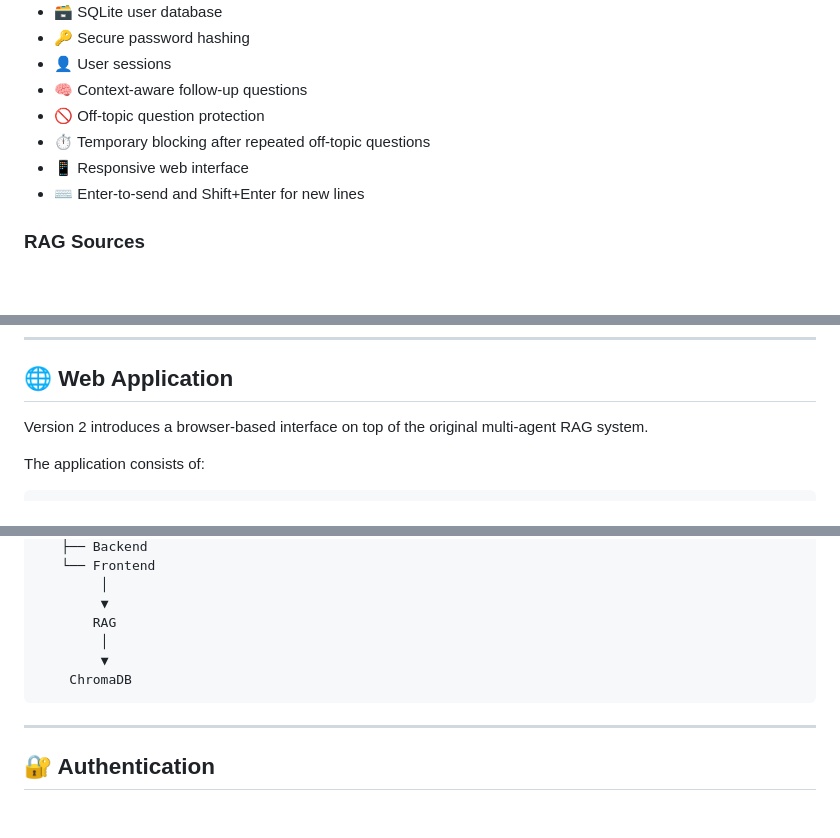
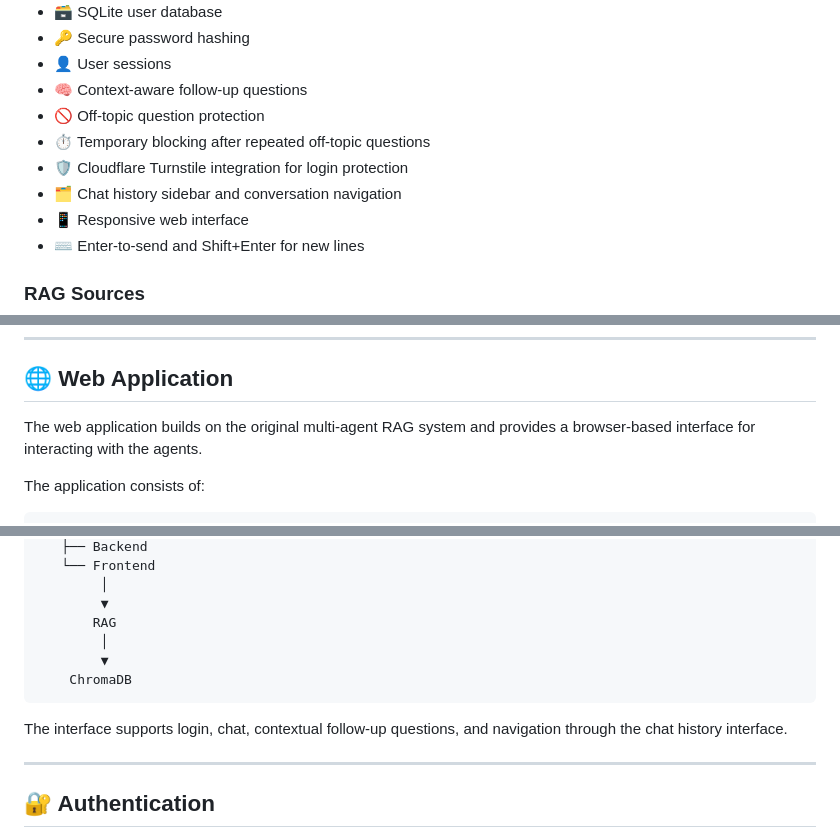
Before and after one commit to Hadisgh1260/autogen-multi-agent-rag, a Markdown page: README.md, 3 parts joined by grey strips. Rendered like a GitHub page; blank space fills up the shorter version.

````diff
--- a/README.md
+++ b/README.md
@@ -32,6 +32,8 @@ The project started as a console-based RAG system and evolved into a web applica
 - 🧠 Context-aware follow-up questions
 - 🚫 Off-topic question protection
 - ⏱️ Temporary blocking after repeated off-topic questions
+- 🛡️ Cloudflare Turnstile integration for login protection
+- 🗂️ Chat history sidebar and conversation navigation
 - 📱 Responsive web interface
 - ⌨️ Enter-to-send and Shift+Enter for new lines
 
@@ -130,7 +132,7 @@ Each agent retrieves information only from its configured collection.
 
 ## 🌐 Web Application
 
-Version 2 introduces a browser-based interface on top of the original multi-agent RAG system.
+The web application builds on the original multi-agent RAG system and provides a browser-based interface for interacting with the agents.
 
 The application consists of:
 
@@ -157,6 +159,8 @@ AutoGen Swarm
     ChromaDB
 ```
 
+The interface supports login, chat, contextual follow-up questions, and navigation through the chat history interface.
+
 ---
 
 ## 🔐 Authentication
````
Also changed, not shown: other parts of README.md (+58 -9 lines).
